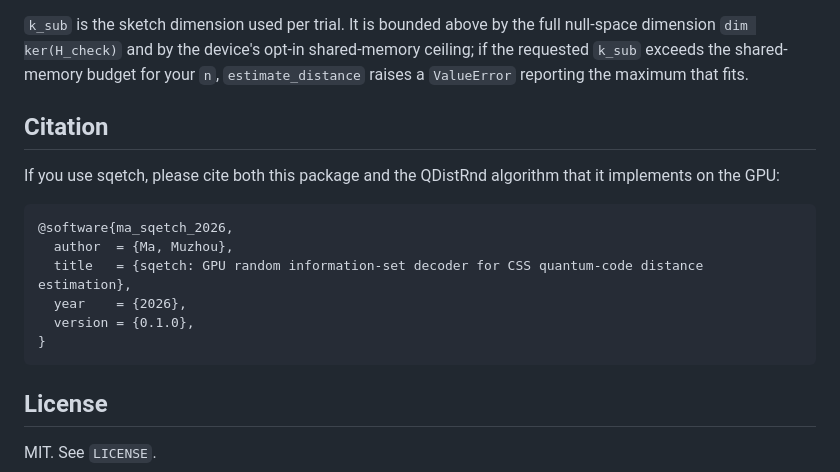
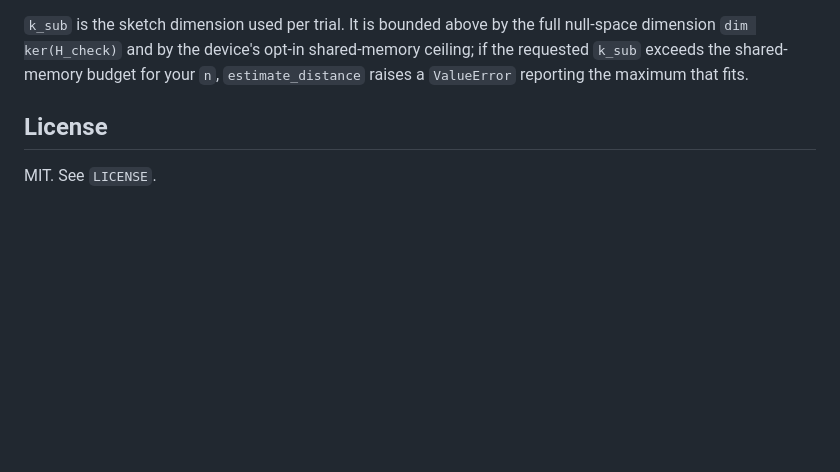
Before and after one commit to a7b/yarn, a Markdown page: sqetch/README.md, the part around the change. Drawn GitHub-style; blank space fills up the shorter version.

Commit message:
Remove citation section from sqetch README

````diff
--- a/sqetch/README.md
+++ b/sqetch/README.md
@@ -96,20 +96,6 @@ opt-in shared-memory ceiling; if the requested `k_sub` exceeds the
 shared-memory budget for your `n`, `estimate_distance` raises a
 `ValueError` reporting the maximum that fits.
 
-## Citation
-
-If you use sqetch, please cite both this package and the QDistRnd
-algorithm that it implements on the GPU:
-
-```bibtex
-@software{ma_sqetch_2026,
-  author  = {Ma, Muzhou},
-  title   = {sqetch: GPU random information-set decoder for CSS quantum-code distance estimation},
-  year    = {2026},
-  version = {0.1.0},
-}
-```
-
 ## License
 
 MIT. See `LICENSE`.
````
